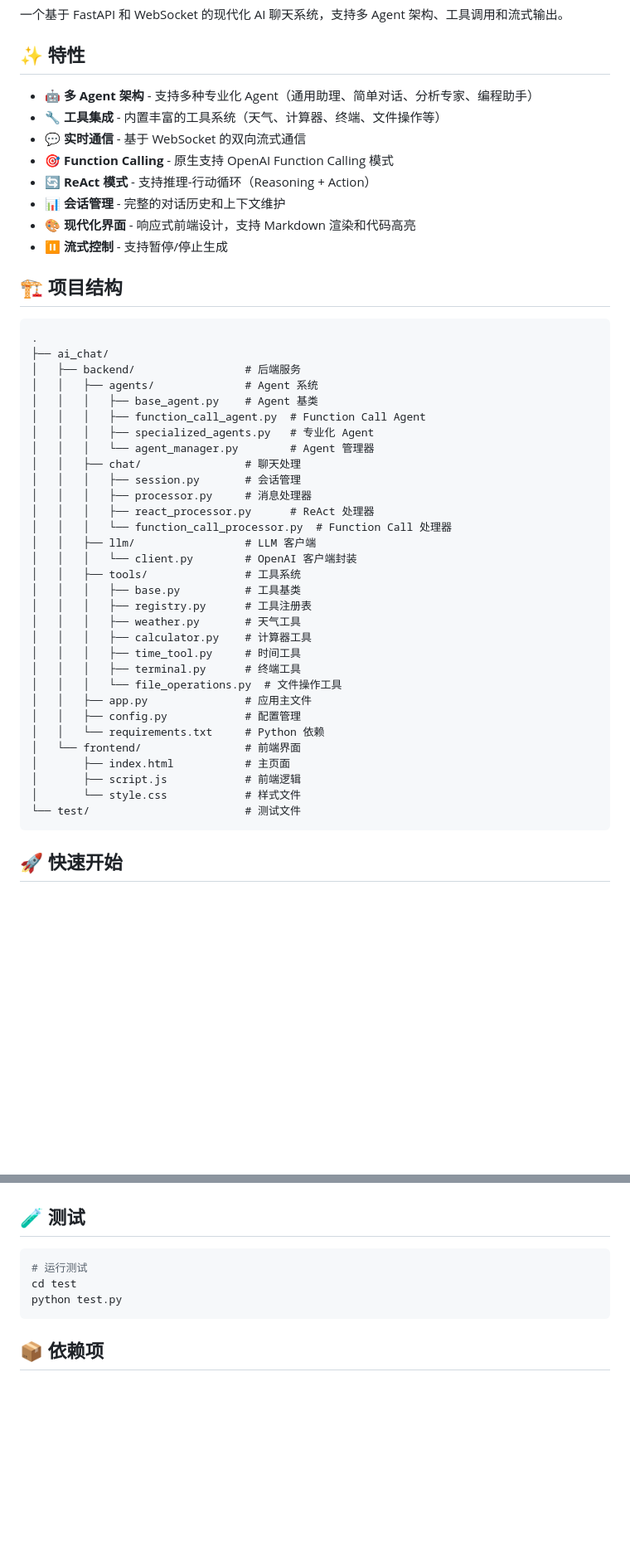
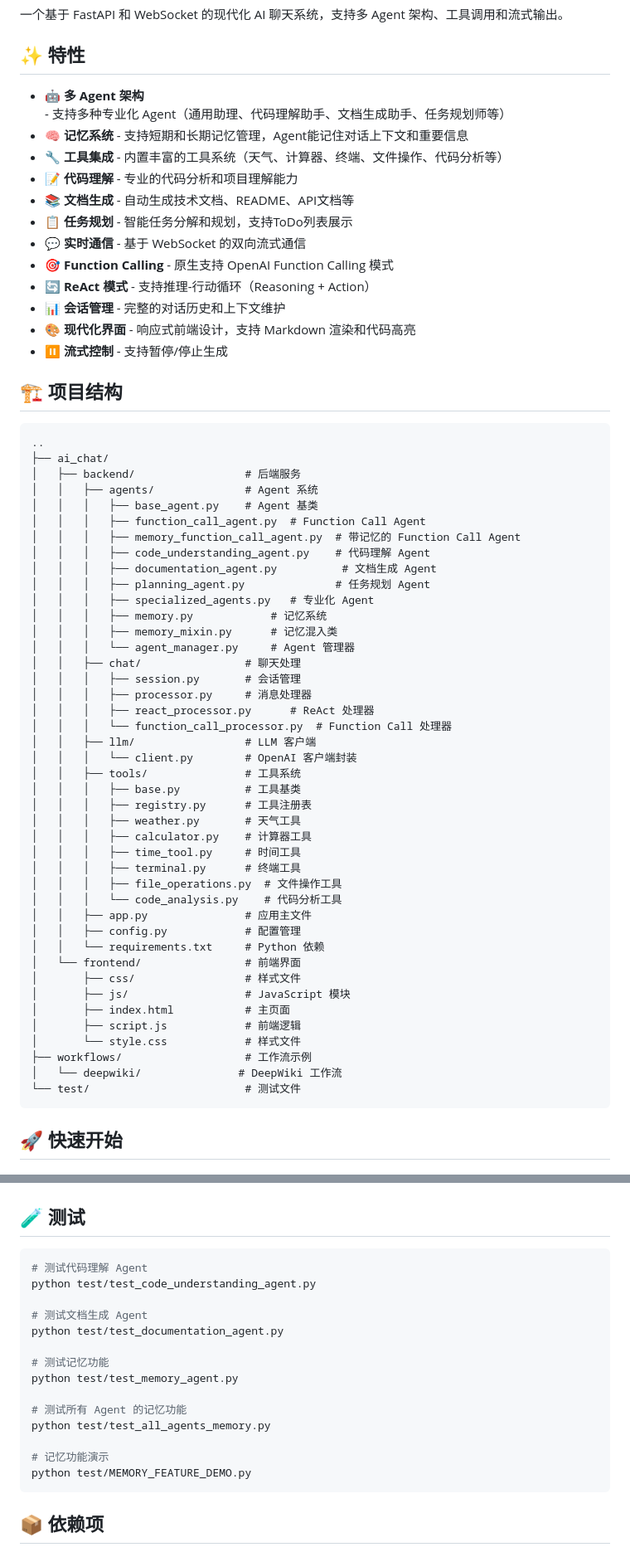
Before and after one commit to Million-mo/HelloAgent, a Markdown page: README.md, 2 parts joined by grey strips. Shown at 83% size. Drawn GitHub-style; blank space fills up the shorter version.

Commit message:
docs: 更新README文档
- 更新特性列表，突出记忆系统、代码理解、文档生成等新功能
- 更新项目结构，展示完整的模块组织
- 更新Agent列表，包含所有专业化Agent
- 新增代码分析工具说明
- 更新测试指南，包含所有测试用例
- 更新版本号至v2.0.0并添加版本更新日志

````diff
--- a/README.md
+++ b/README.md
@@ -4,8 +4,12 @@
 
 ## ✨ 特性
 
-- 🤖 **多 Agent 架构** - 支持多种专业化 Agent（通用助理、简单对话、分析专家、编程助手）
-- 🔧 **工具集成** - 内置丰富的工具系统（天气、计算器、终端、文件操作等）
+- 🤖 **多 Agent 架构** - 支持多种专业化 Agent（通用助理、代码理解助手、文档生成助手、任务规划师等）
+- 🧠 **记忆系统** - 支持短期和长期记忆管理，Agent能记住对话上下文和重要信息
+- 🔧 **工具集成** - 内置丰富的工具系统（天气、计算器、终端、文件操作、代码分析等）
+- 📝 **代码理解** - 专业的代码分析和项目理解能力
+- 📚 **文档生成** - 自动生成技术文档、README、API文档等
+- 📋 **任务规划** - 智能任务分解和规划，支持ToDo列表展示
 - 💬 **实时通信** - 基于 WebSocket 的双向流式通信
 - 🎯 **Function Calling** - 原生支持 OpenAI Function Calling 模式
 - 🔄 **ReAct 模式** - 支持推理-行动循环（Reasoning + Action）
@@ -16,14 +20,20 @@
 ## 🏗️ 项目结构
 
 ```
-.
+..
 ├── ai_chat/
 │   ├── backend/                 # 后端服务
 │   │   ├── agents/              # Agent 系统
 │   │   │   ├── base_agent.py    # Agent 基类
 │   │   │   ├── function_call_agent.py  # Function Call Agent
+│   │   │   ├── memory_function_call_agent.py  # 带记忆的 Function Call Agent
+│   │   │   ├── code_understanding_agent.py    # 代码理解 Agent
+│   │   │   ├── documentation_agent.py          # 文档生成 Agent
+│   │   │   ├── planning_agent.py              # 任务规划 Agent
 │   │   │   ├── specialized_agents.py   # 专业化 Agent
-│   │   │   └── agent_manager.py        # Agent 管理器
+│   │   │   ├── memory.py            # 记忆系统
+│   │   │   ├── memory_mixin.py      # 记忆混入类
+│   │   │   └── agent_manager.py     # Agent 管理器
 │   │   ├── chat/                # 聊天处理
 │   │   │   ├── session.py       # 会话管理
 │   │   │   ├── processor.py     # 消息处理器
@@ -38,14 +48,19 @@
 │   │   │   ├── calculator.py    # 计算器工具
 │   │   │   ├── time_tool.py     # 时间工具
 │   │   │   ├── terminal.py      # 终端工具
-│   │   │   └── file_operations.py  # 文件操作工具
+│   │   │   ├── file_operations.py  # 文件操作工具
+│   │   │   └── code_analysis.py    # 代码分析工具
 │   │   ├── app.py               # 应用主文件
 │   │   ├── config.py            # 配置管理
 │   │   └── requirements.txt     # Python 依赖
 │   └── frontend/                # 前端界面
+│       ├── css/                 # 样式文件
+│       ├── js/                  # JavaScript 模块
 │       ├── index.html           # 主页面
 │       ├── script.js            # 前端逻辑
 │       └── style.css            # 样式文件
+├── workflows/                   # 工作流示例
+│   └── deepwiki/               # DeepWiki 工作流
 └── test/                        # 测试文件
 ```
 
@@ -295,9 +320,20 @@ class CORSConfig:
 ## 🧪 测试
 
 ```bash
-# 运行测试
-cd test
-python test.py
+# 测试代码理解 Agent
+python test/test_code_understanding_agent.py
+
+# 测试文档生成 Agent
+python test/test_documentation_agent.py
+
+# 测试记忆功能
+python test/test_memory_agent.py
+
+# 测试所有 Agent 的记忆功能
+python test/test_all_agents_memory.py
+
+# 记忆功能演示
+python test/MEMORY_FEATURE_DEMO.py
 ```
 
 ## 📦 依赖项
````
Also changed, not shown: other parts of README.md (+31 -6 lines).
